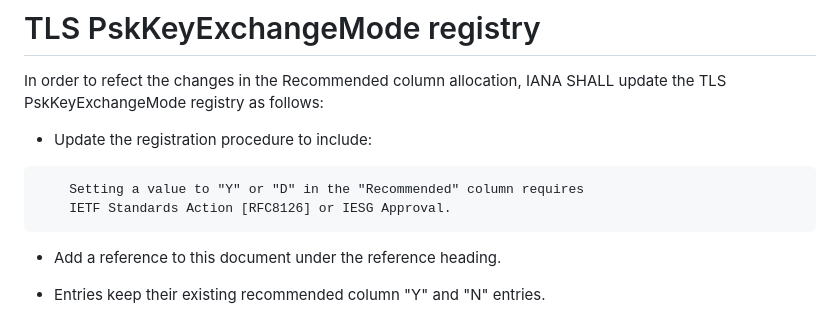
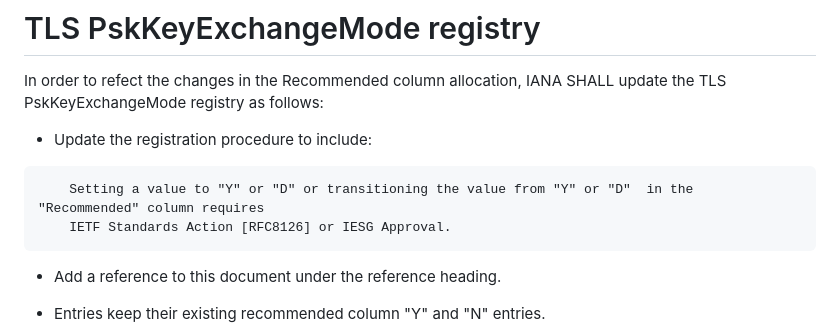
Before and after one commit to tlswg/rfc8447bis, a Markdown page: draft-ietf-tls-rfc8447bis.md, the part around the change. Drawn GitHub-style.

Commit message:
put back transitioning
Co-authored-by: jsalowey <joe@salowey.net>

```diff
--- a/draft-ietf-tls-rfc8447bis.md
+++ b/draft-ietf-tls-rfc8447bis.md
@@ -499,7 +499,7 @@ IANA SHALL update the TLS PskKeyExchangeMode registry as follows:
 - Update the registration procedure to include:
 
 ~~~
-    Setting a value to "Y" or "D" in the "Recommended" column requires
+    Setting a value to "Y" or "D" or transitioning the value from "Y" or "D"  in the "Recommended" column requires
     IETF Standards Action [RFC8126] or IESG Approval.
 ~~~
 
```
